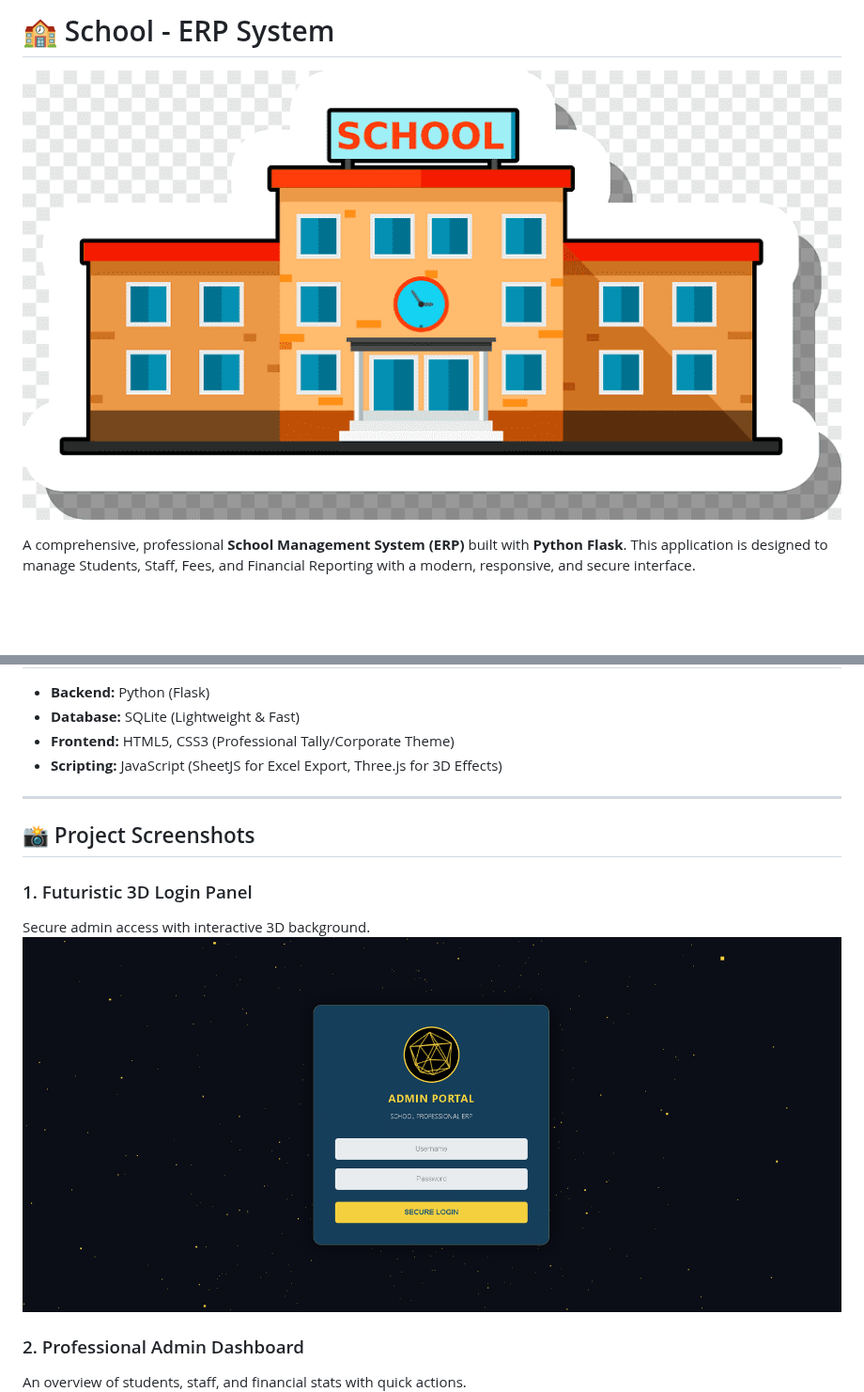
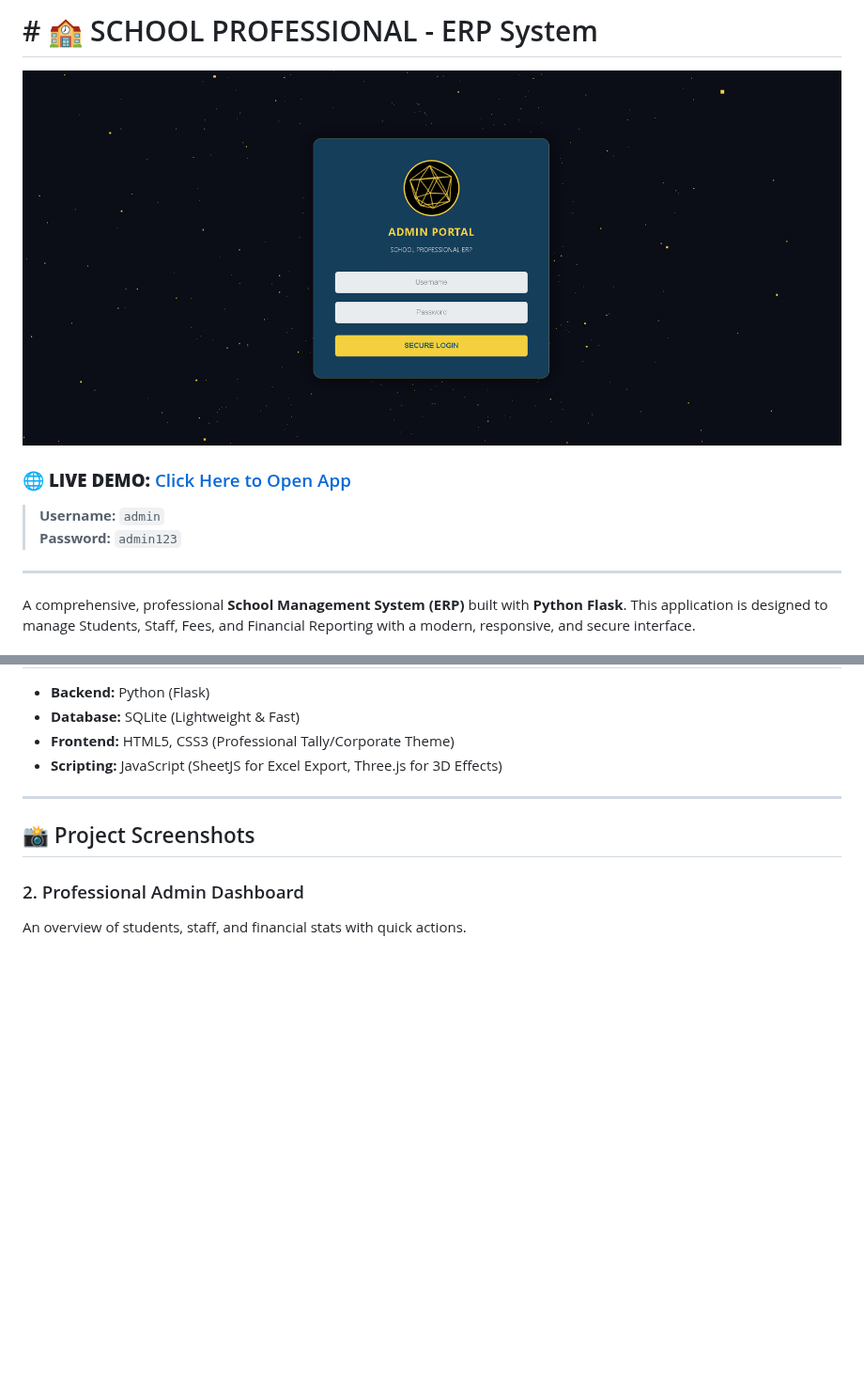
Before and after one commit to SayyedMohsin/Smart_School_ERP, a Markdown page: README.md, 2 parts joined by grey strips. Shown at 94% size. Rendered like a GitHub page; blank space fills up the shorter version.

```diff
--- a/README.md
+++ b/README.md
@@ -1,6 +1,12 @@
-# 🏫  School - ERP System
+# # 🏫 SCHOOL PROFESSIONAL - ERP System
 
-![School ERP Banner](static/images/school.png)
+![School ERP Banner](screenshots/login.png)
+
+### 🌐 **LIVE DEMO:** [Click Here to Open App](https://smohsin.pythonanywhere.com/)
+> **Username:** `admin`
+> **Password:** `admin123`
+
+---
 
 A comprehensive, professional **School Management System (ERP)** built with **Python Flask**. This application is designed to manage Students, Staff, Fees, and Financial Reporting with a modern, responsive, and secure interface.
 
@@ -45,10 +51,6 @@ A comprehensive, professional **School Management System (ERP)** built with **Py
 
 ## 📸 Project Screenshots
 
-### 1. Futuristic 3D Login Panel
-Secure admin access with interactive 3D background.
-![Login Page](screenshots/login.png)
-
 ### 2. Professional Admin Dashboard
 An overview of students, staff, and financial stats with quick actions.
 ![Dashboard](screenshots/dashboard.png)
```
